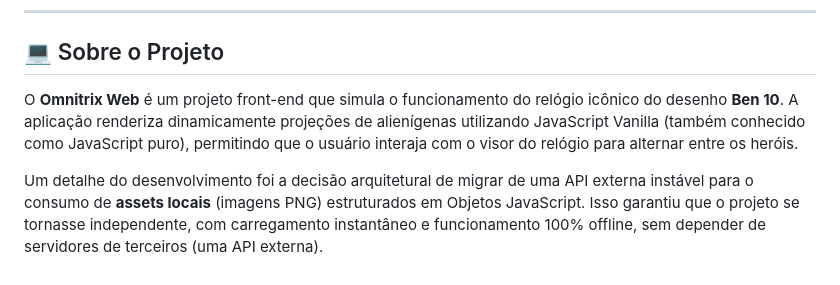
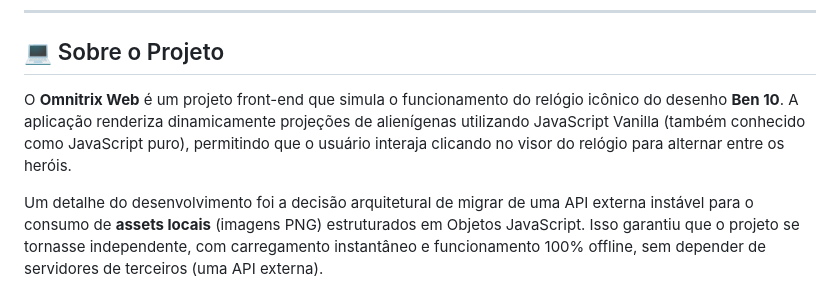
Before and after one commit to AliceSilva2012/ominitrix, a Markdown page: README.md, the part around the change. Drawn GitHub-style.

Commit message:
add markdown

```diff
--- a/README.md
+++ b/README.md
@@ -15,7 +15,7 @@
 
 ## 💻 Sobre o Projeto
 
-O **Omnitrix Web** é um projeto front-end que simula o funcionamento do relógio icônico do desenho **Ben 10**. A aplicação renderiza dinamicamente projeções de alienígenas utilizando JavaScript Vanilla (também conhecido como JavaScript puro), permitindo que o usuário interaja com o visor do relógio para alternar entre os heróis.
+O **Omnitrix Web** é um projeto front-end que simula o funcionamento do relógio icônico do desenho **Ben 10**. A aplicação renderiza dinamicamente projeções de alienígenas utilizando JavaScript Vanilla (também conhecido como JavaScript puro), permitindo que o usuário interaja clicando no visor do relógio para alternar entre os heróis.
 
 Um detalhe do desenvolvimento foi a decisão arquitetural de migrar de uma API externa instável para o consumo de **assets locais** (imagens PNG) estruturados em Objetos JavaScript. Isso garantiu que o projeto se tornasse independente, com carregamento instantâneo e funcionamento 100% offline, sem depender de servidores de terceiros (uma API externa).
 
```
